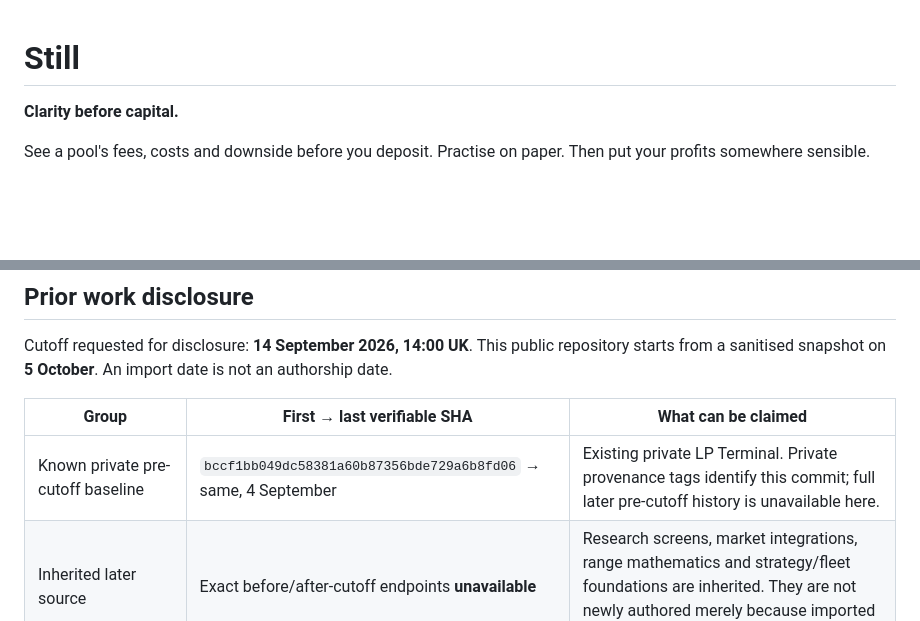
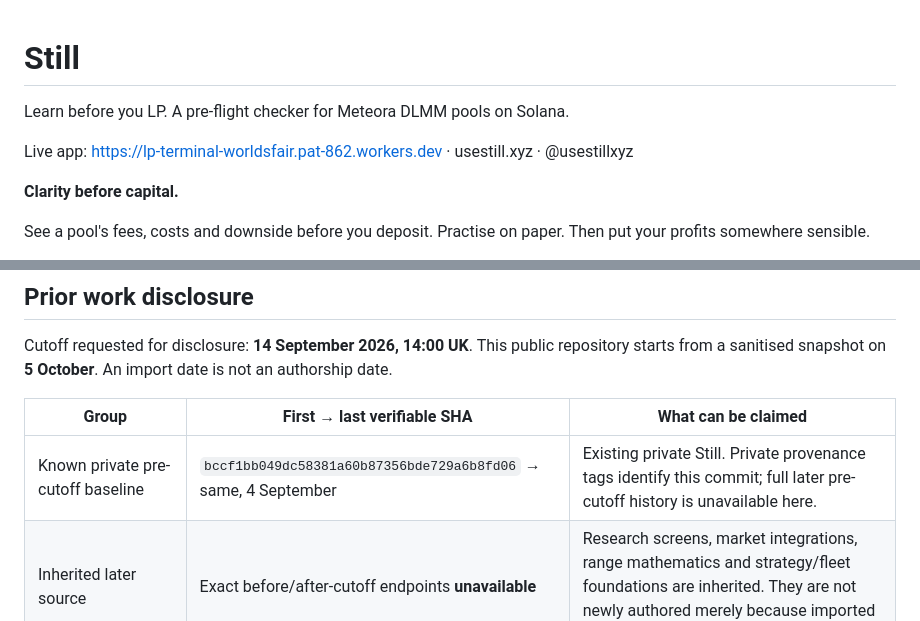
Before and after one commit to xNFTpat/worlds-fair, a Markdown page: README.md, 2 parts joined by grey strips. GitHub-like rendering; blank space fills up the shorter version.

Commit message:
docs: rename to Still

```diff
--- a/README.md
+++ b/README.md
@@ -1,4 +1,8 @@
 # Still
+
+Learn before you LP. A pre-flight checker for Meteora DLMM pools on Solana.
+
+Live app: https://lp-terminal-worldsfair.pat-862.workers.dev · usestill.xyz · @usestillxyz
 
 **Clarity before capital.**
 
@@ -111,7 +115,7 @@ Cutoff requested for disclosure: **14 September 2026, 14:00 UK**. This public re
 
 | Group | First → last verifiable SHA | What can be claimed |
 | --- | --- | --- |
-| Known private pre-cutoff baseline | `bccf1bb049dc58381a60b87356bde729a6b8fd06` → same, 4 September | Existing private LP Terminal. Private provenance tags identify this commit; full later pre-cutoff history is unavailable here. |
+| Known private pre-cutoff baseline | `bccf1bb049dc58381a60b87356bde729a6b8fd06` → same, 4 September | Existing private Still. Private provenance tags identify this commit; full later pre-cutoff history is unavailable here. |
 | Inherited later source | Exact before/after-cutoff endpoints **unavailable** | Research screens, market integrations, range mathematics and strategy/fleet foundations are inherited. They are not newly authored merely because imported on 5 October. |
 | Initial public snapshot | `1916c029ba9cfad87ccf64aa02af1d2756006dbc` → same, 5 October | Sanitised export excluding personal records, private archives/history, credentials and original deployment configuration. |
 | Public 5 October changes | `d2ed57d2e64b291c071c8378a79d7cdc2286c2bb` → `bd097a52ee97ecfe3233a1787c9d55f3b89e4a58` | Public provenance, simpler paper flows, data-read and contrast fixes. |
```
